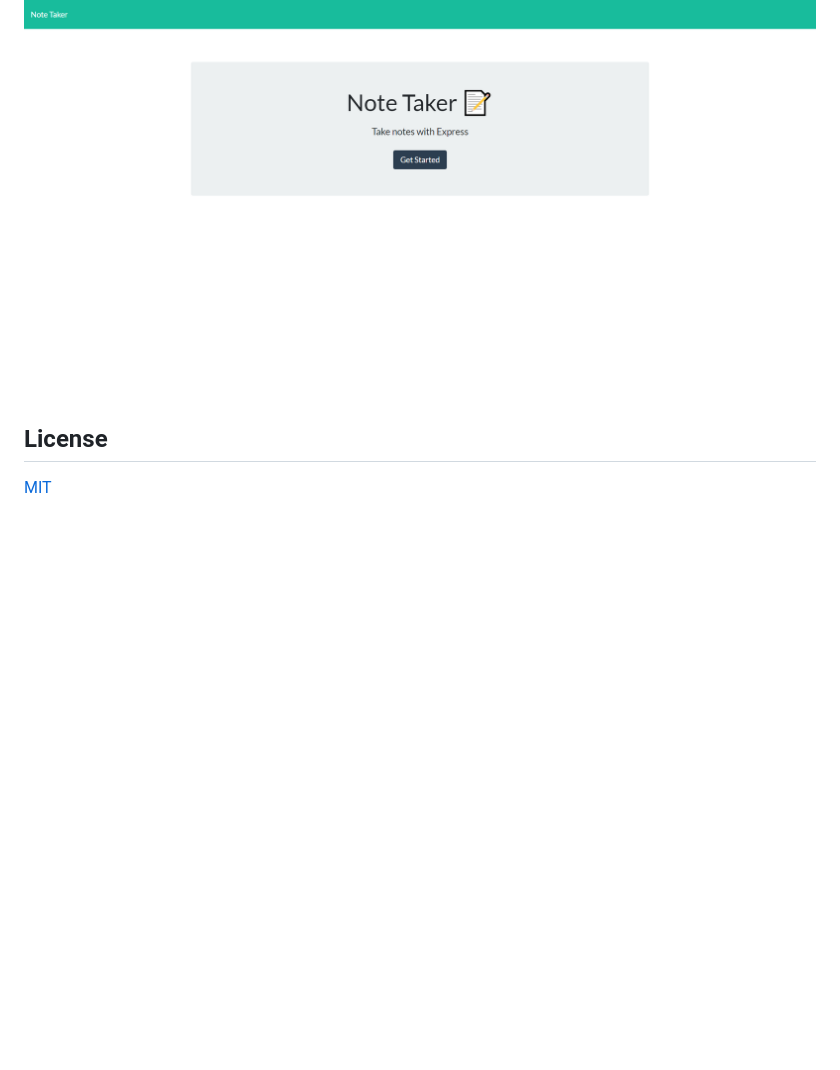
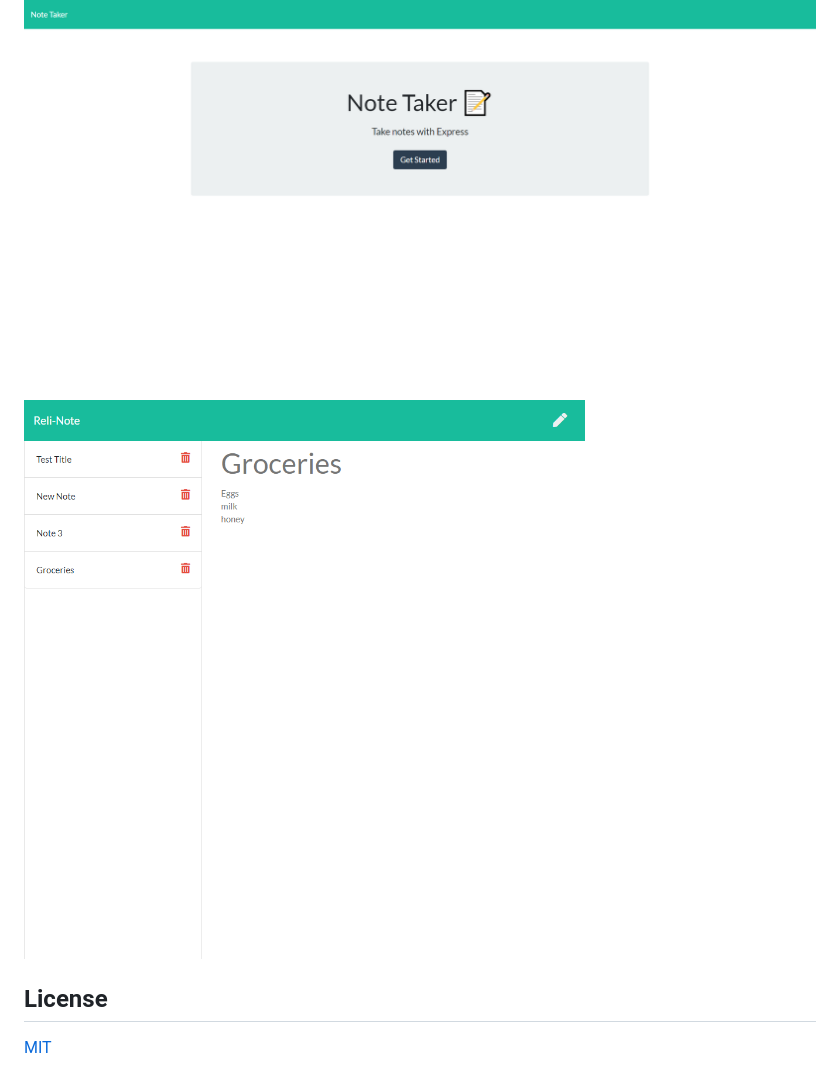
Before and after one commit to theprivacydev/reli-note, a Markdown page: README.md, the part around the change. Drawn GitHub-style; pictures changed too: public/assets/images/reli-note-notes.png (added); blank space fills up the shorter version.

Commit message:
updated read me with notes.png image

```diff
--- a/README.md
+++ b/README.md
@@ -23,6 +23,7 @@ This is a reliable note-taking app that allows the user to create, save, and vie
 Click the "Get Started" button to begin.
 
 ![home page screenshot](./public/assets/images/reli-note-home.png)
+![notes page screenshot](./public/assets/images/reli-note-notes.png)
 
 ## License
 
```
Also changed, not shown: 3 other files.
